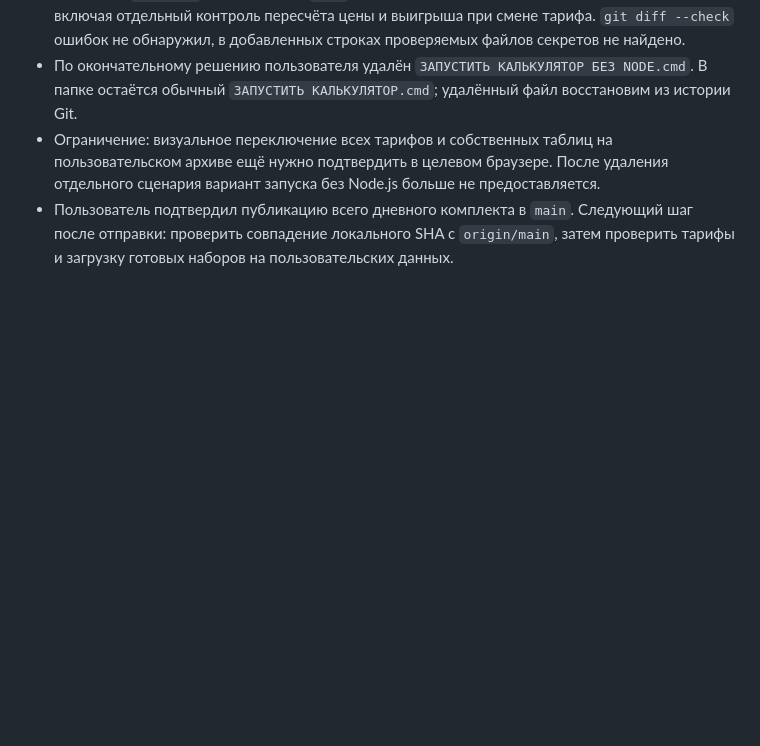
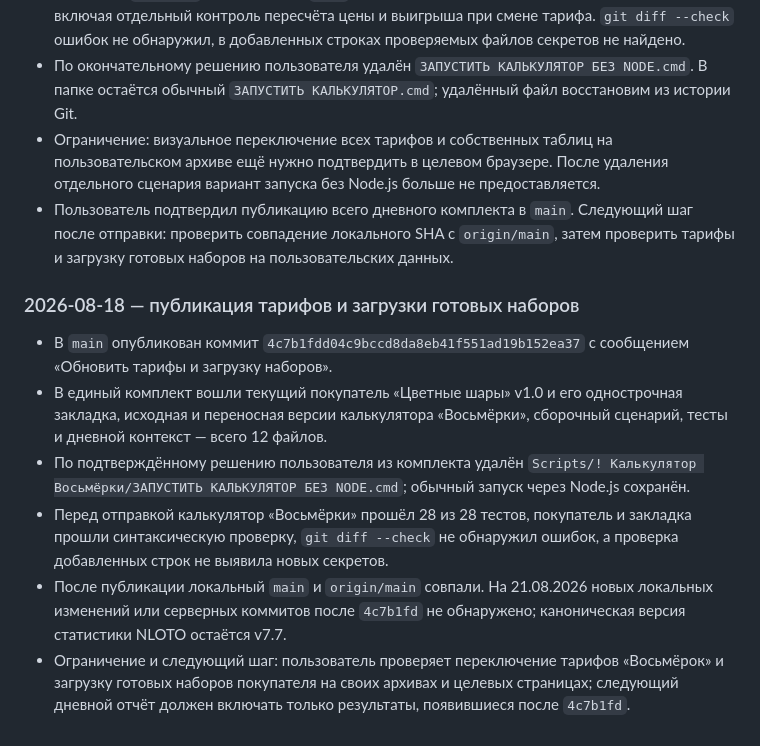
Before and after one commit to vilsonv050/lotto-calc, a Markdown page: Codex GPT/PROJECT_CONTEXT.md, the part around the change. Rendered like a GitHub page; blank space fills up the shorter version.

Commit message:
Зафиксировать итог публикации за 18 августа

```diff
--- a/Codex GPT/PROJECT_CONTEXT.md
+++ b/Codex GPT/PROJECT_CONTEXT.md
@@ -507,3 +507,12 @@
 - По окончательному решению пользователя удалён `ЗАПУСТИТЬ КАЛЬКУЛЯТОР БЕЗ NODE.cmd`. В папке остаётся обычный `ЗАПУСТИТЬ КАЛЬКУЛЯТОР.cmd`; удалённый файл восстановим из истории Git.
 - Ограничение: визуальное переключение всех тарифов и собственных таблиц на пользовательском архиве ещё нужно подтвердить в целевом браузере. После удаления отдельного сценария вариант запуска без Node.js больше не предоставляется.
 - Пользователь подтвердил публикацию всего дневного комплекта в `main`. Следующий шаг после отправки: проверить совпадение локального SHA с `origin/main`, затем проверить тарифы и загрузку готовых наборов на пользовательских данных.
+
+### 2026-08-18 — публикация тарифов и загрузки готовых наборов
+
+- В `main` опубликован коммит `4c7b1fdd04c9bccd8da8eb41f551ad19b152ea37` с сообщением «Обновить тарифы и загрузку наборов».
+- В единый комплект вошли текущий покупатель «Цветные шары» v1.0 и его однострочная закладка, исходная и переносная версии калькулятора «Восьмёрки», сборочный сценарий, тесты и дневной контекст — всего 12 файлов.
+- По подтверждённому решению пользователя из комплекта удалён `Scripts/! Калькулятор Восьмёрки/ЗАПУСТИТЬ КАЛЬКУЛЯТОР БЕЗ NODE.cmd`; обычный запуск через Node.js сохранён.
+- Перед отправкой калькулятор «Восьмёрки» прошёл 28 из 28 тестов, покупатель и закладка прошли синтаксическую проверку, `git diff --check` не обнаружил ошибок, а проверка добавленных строк не выявила новых секретов.
+- После публикации локальный `main` и `origin/main` совпали. На 21.08.2026 новых локальных изменений или серверных коммитов после `4c7b1fd` не обнаружено; каноническая версия статистики NLOTO остаётся v7.7.
+- Ограничение и следующий шаг: пользователь проверяет переключение тарифов «Восьмёрок» и загрузку готовых наборов покупателя на своих архивах и целевых страницах; следующий дневной отчёт должен включать только результаты, появившиеся после `4c7b1fd`.
```
